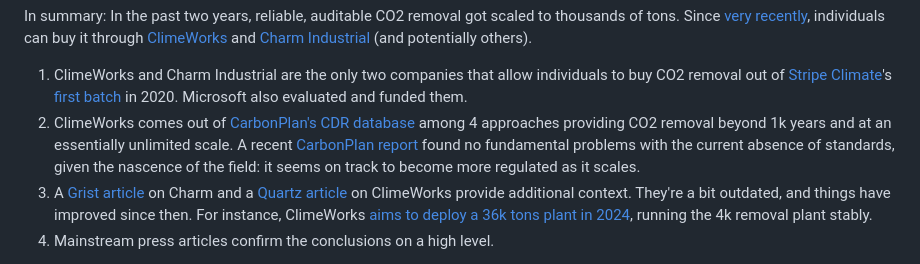
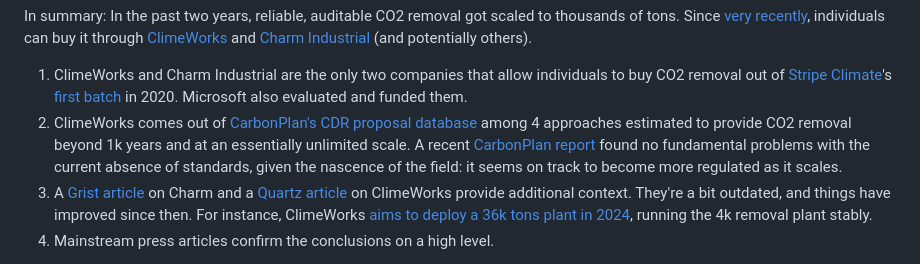
Before and after one commit to falexwolf/falexwolf.me, a Markdown page: _posts/2023-02-19-carbon-removal.md, the part around the change. Drawn GitHub-style.

Commit message:
Precision

```diff
--- a/_posts/2023-02-19-carbon-removal.md
+++ b/_posts/2023-02-19-carbon-removal.md
@@ -9,7 +9,7 @@ The topic matters to me [1], so I researched material that would provide guidanc
 In summary: In the past two years, reliable, auditable CO2 removal got scaled to thousands of tons. Since [very recently](https://web.archive.org/web/20221001000000*/https://climeworks.com/actnow), individuals can buy it through [ClimeWorks](https://climeworks.com/actnow) and [Charm Industrial](https://charmindustrial.com/buy) (and potentially others).
 
 1. ClimeWorks and Charm Industrial are the only two companies that allow individuals to buy CO2 removal out of [Stripe Climate](https://stripe.com/en-de/climate)'s [first batch](https://github.com/stripe/carbon-removal-source-materials/tree/master/Project%20Applications/2020) in 2020. Microsoft also evaluated and funded them.
-2. ClimeWorks comes out of [CarbonPlan's CDR database](https://carbonplan.org/research/cdr-database) among 4 approaches providing CO2 removal beyond 1k years and at an essentially unlimited scale. A recent [CarbonPlan report](https://carbonplan.org/research/cdr-scale-barriers) found no fundamental problems with the current absence of standards, given the nascence of the field: it seems on track to become more regulated as it scales.
+2. ClimeWorks comes out of [CarbonPlan's CDR proposal database](https://carbonplan.org/research/cdr-database) among 4 approaches estimated to provide CO2 removal beyond 1k years and at an essentially unlimited scale. A recent [CarbonPlan report](https://carbonplan.org/research/cdr-scale-barriers) found no fundamental problems with the current absence of standards, given the nascence of the field: it seems on track to become more regulated as it scales.
 3. A [Grist article](https://grist.org/climate-energy/lucky-charm/) on Charm and a [Quartz article](https://qz.com/1100221/the-worlds-first-negative-emissions-plant-has-opened-in-iceland-turning-carbon-dioxide-into-stone) on ClimeWorks provide additional context. They're a bit outdated, and things have improved since then. For instance, ClimeWorks [aims to deploy a 36k tons plant in 2024](https://en.wikipedia.org/wiki/Climeworks), running the 4k removal plant stably.
 4. Mainstream press articles confirm the conclusions on a high level.
 
```
